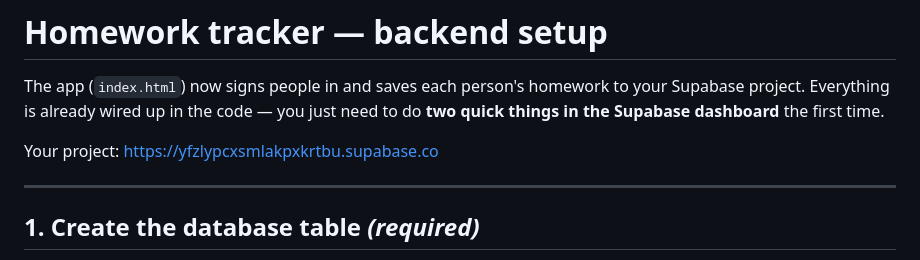
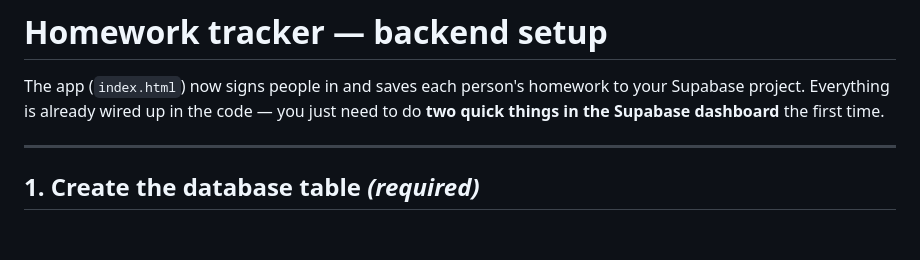
Before and after one commit to theoreticalraccoon/IGCSE-Homework-Tracker, a Markdown page: README.md, the part around the change. Drawn GitHub-style; blank space fills up the shorter version.

```diff
--- a/README.md
+++ b/README.md
@@ -3,8 +3,6 @@
 The app (`index.html`) now signs people in and saves each person's homework to your
 Supabase project. Everything is already wired up in the code — you just need to do
 **two quick things in the Supabase dashboard** the first time.
-
-Your project: https://yfzlypcxsmlakpxkrtbu.supabase.co
 
 ---
 
```
